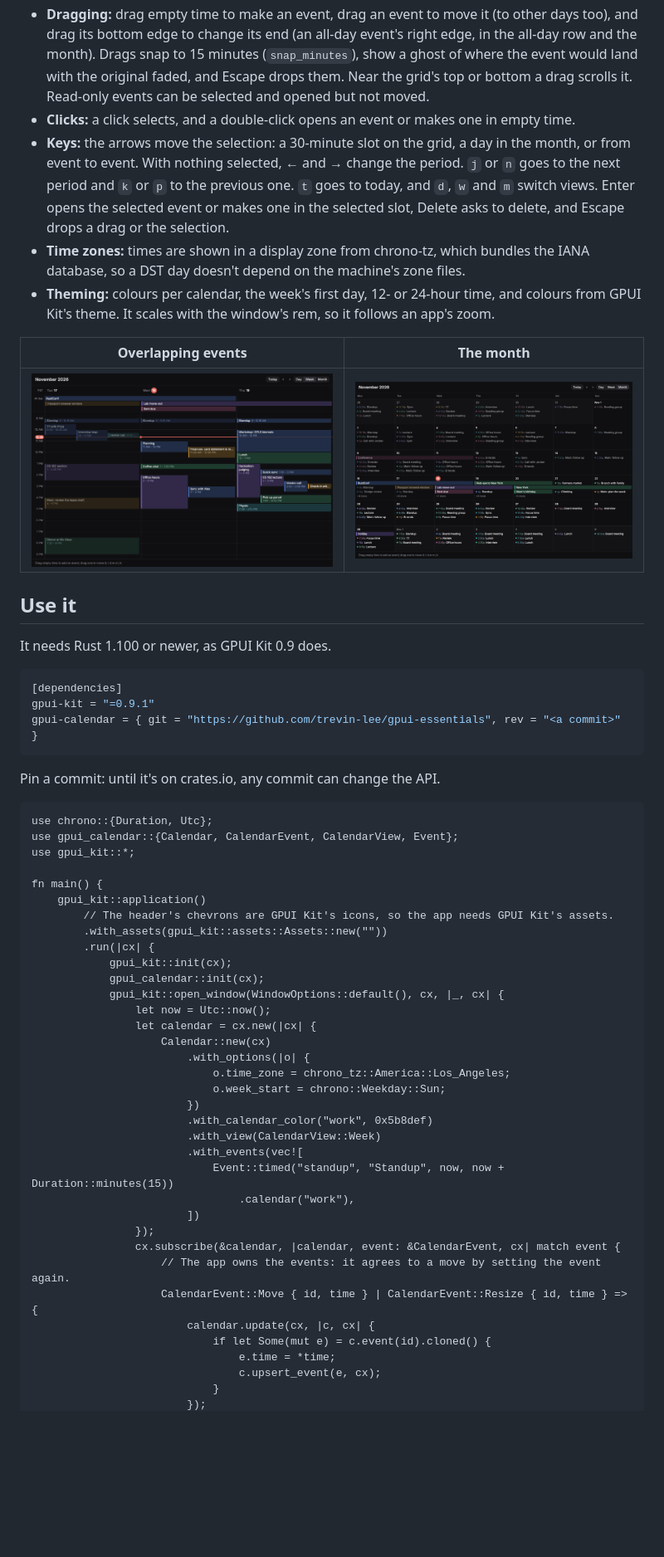
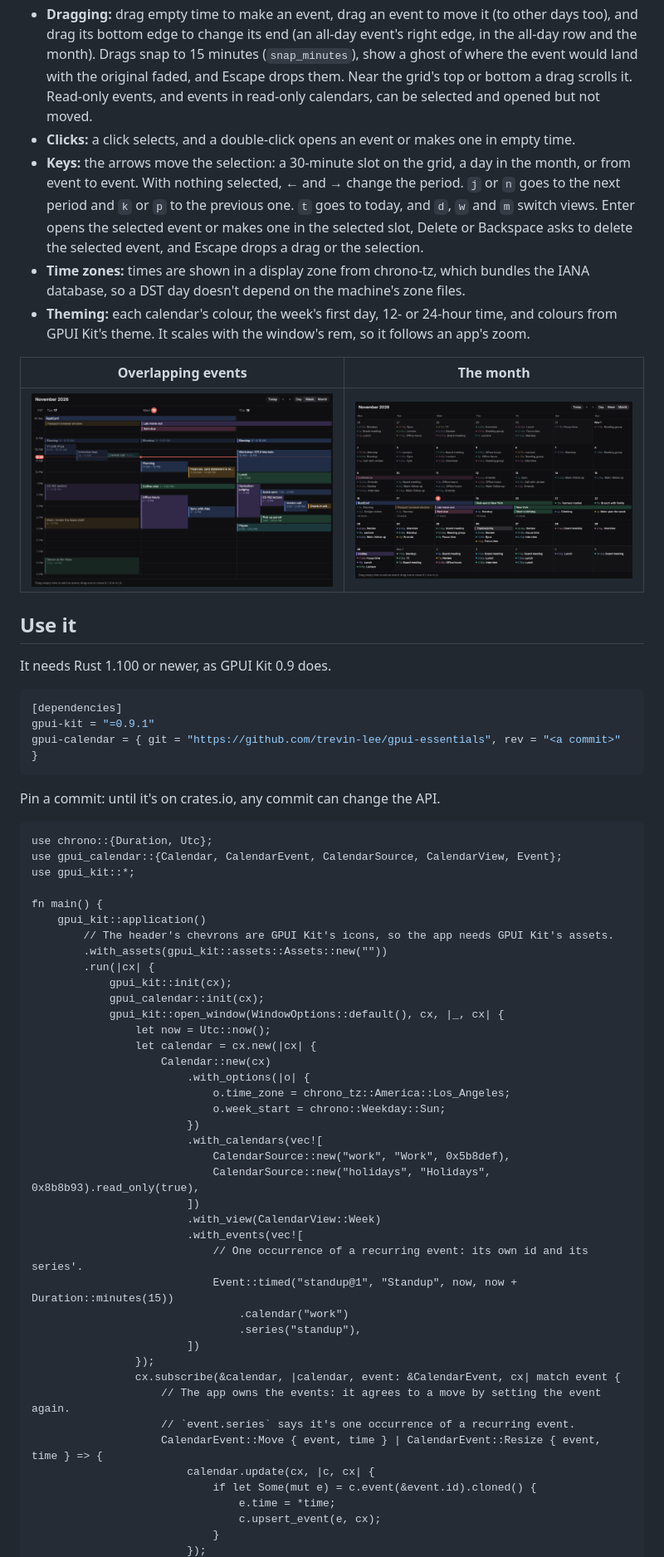
Before and after one commit to trevin-lee/gpui-essentials, a Markdown page: gpui-calendar/README.md, the part around one of its changes. Shown at 83% size. Drawn GitHub-style; pictures changed too: gpui-calendar/docs/month.png; blank space fills up the shorter version.

````diff
--- a/gpui-calendar/README.md
+++ b/gpui-calendar/README.md
@@ -30,17 +32,18 @@ react-big-calendar and Notion Calendar behave, without their code or their look.
   and drag its bottom edge to change its end (an all-day event's right edge, in the all-day row
   and the month). Drags snap to 15 minutes (`snap_minutes`), show a ghost of where the event would
   land with the original faded, and Escape drops them. Near the grid's top or bottom a drag
-  scrolls it. Read-only events can be selected and opened but not moved.
+  scrolls it. Read-only events, and events in read-only calendars, can be selected and opened
+  but not moved.
 - **Clicks:** a click selects, and a double-click opens an event or makes one in empty time.
 - **Keys:** the arrows move the selection: a 30-minute slot on the grid, a day in the month, or
   from event to event. With nothing selected, ← and → change the period. `j` or `n` goes to the
   next period and `k` or `p` to the previous one. `t` goes to today, and `d`, `w` and `m` switch
-  views. Enter opens the selected event or makes one in the selected slot, Delete asks to delete,
-  and Escape drops a drag or the selection.
+  views. Enter opens the selected event or makes one in the selected slot, Delete or Backspace
+  asks to delete the selected event, and Escape drops a drag or the selection.
 - **Time zones:** times are shown in a display zone from chrono-tz, which bundles the IANA
   database, so a DST day doesn't depend on the machine's zone files.
-- **Theming:** colours per calendar, the week's first day, 12- or 24-hour time, and colours from
-  GPUI Kit's theme. It scales with the window's rem, so it follows an app's zoom.
+- **Theming:** each calendar's colour, the week's first day, 12- or 24-hour time, and colours
+  from GPUI Kit's theme. It scales with the window's rem, so it follows an app's zoom.
 
 | Overlapping events | The month |
 |---|---|
@@ -60,7 +63,7 @@ Pin a commit: until it's on crates.io, any commit can change the API.
 
 ```rust,no_run
 use chrono::{Duration, Utc};
-use gpui_calendar::{Calendar, CalendarEvent, CalendarView, Event};
+use gpui_calendar::{Calendar, CalendarEvent, CalendarSource, CalendarView, Event};
 use gpui_kit::*;
 
 fn main() {
@@ -78,18 +81,24 @@ fn main() {
                             o.time_zone = chrono_tz::America::Los_Angeles;
                             o.week_start = chrono::Weekday::Sun;
                         })
-                        .with_calendar_color("work", 0x5b8def)
+                        .with_calendars(vec![
+                            CalendarSource::new("work", "Work", 0x5b8def),
+                            CalendarSource::new("holidays", "Holidays", 0x8b8b93).read_only(true),
+                        ])
                         .with_view(CalendarView::Week)
                         .with_events(vec![
-                            Event::timed("standup", "Standup", now, now + Duration::minutes(15))
-                                .calendar("work"),
+                            // One occurrence of a recurring event: its own id and its series'.
+                            Event::timed("standup@1", "Standup", now, now + Duration::minutes(15))
+                                .calendar("work")
+                                .series("standup"),
                         ])
                 });
                 cx.subscribe(&calendar, |calendar, event: &CalendarEvent, cx| match event {
                     // The app owns the events: it agrees to a move by setting the event again.
-                    CalendarEvent::Move { id, time } | CalendarEvent::Resize { id, time } => {
+                    // `event.series` says it's one occurrence of a recurring event.
+                    CalendarEvent::Move { event, time } | CalendarEvent::Resize { event, time } => {
                         calendar.update(cx, |c, cx| {
-                            if let Some(mut e) = c.event(id).cloned() {
+                            if let Some(mut e) = c.event(&event.id).cloned() {
                                 e.time = *time;
                                 c.upsert_event(e, cx);
                             }
````
Also changed, not shown: other parts of gpui-calendar/README.md (+29 -11 lines), 4 other files.
